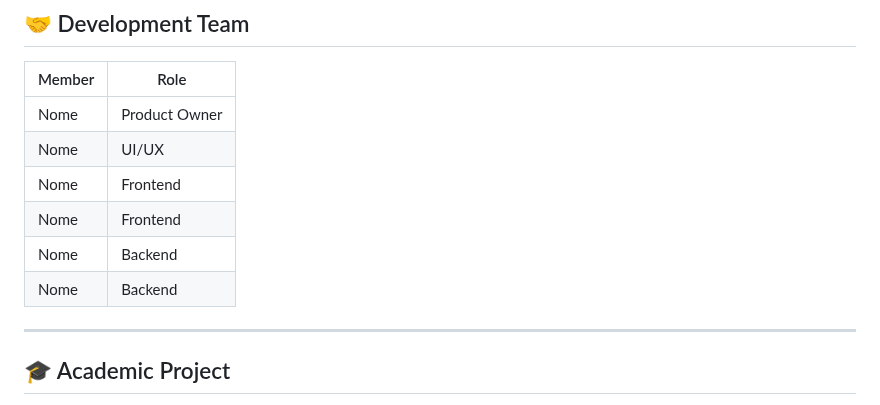
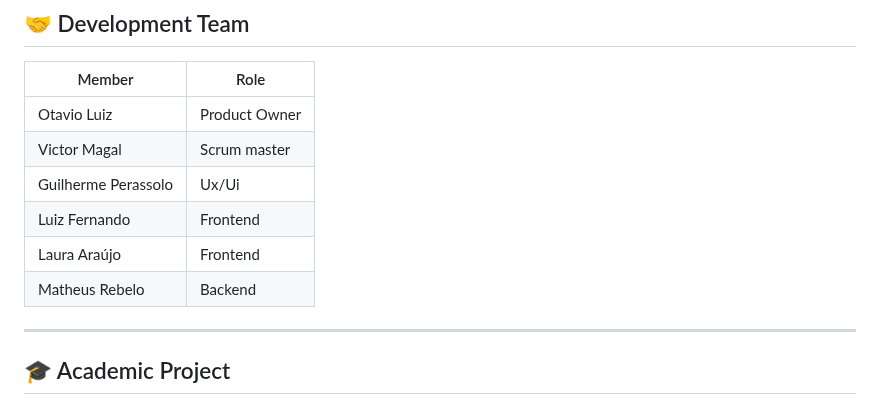
Before and after one commit to VictorCMagal/SUKA-Mania, a Markdown page: README.md, the part around the change. GitHub-like rendering.

Commit message:
Atualizar o README.md

```diff
--- a/README.md
+++ b/README.md
@@ -123,12 +123,12 @@ sukamania/
 
 | Member | Role          |
 | ------ | ------------- |
-| Nome   | Product Owner |
-| Nome   | UI/UX         |
-| Nome   | Frontend      |
-| Nome   | Frontend      |
-| Nome   | Backend       |
-| Nome   | Backend       |
+| Otavio Luiz   | Product Owner |
+| Victor Magal  | Scrum master        |
+| Guilherme Perassolo | Ux/Ui     |
+| Luiz Fernando | Frontend      |
+| Laura Araújo  | Frontend       |
+| Matheus Rebelo  | Backend       |
 
 ---
 
```
